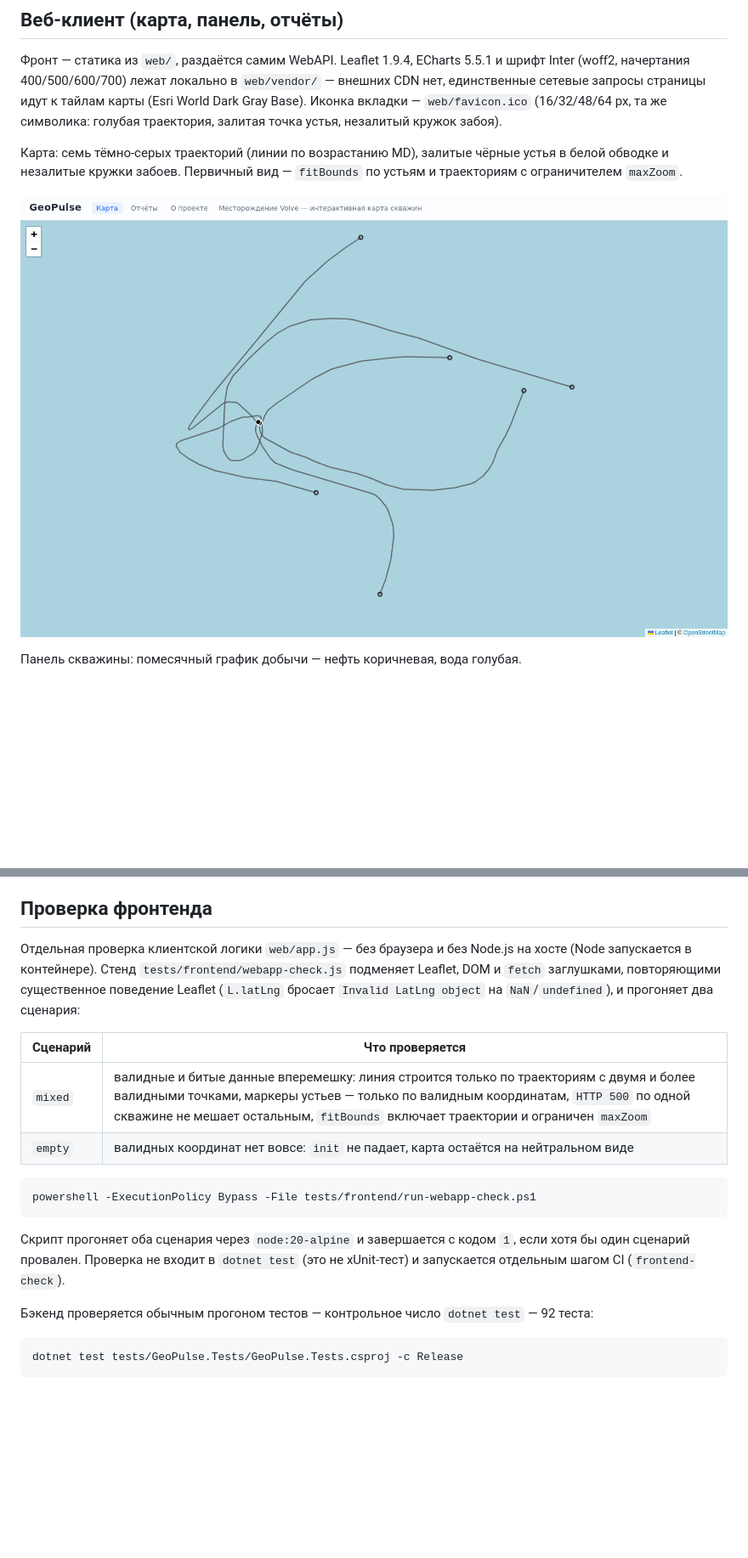
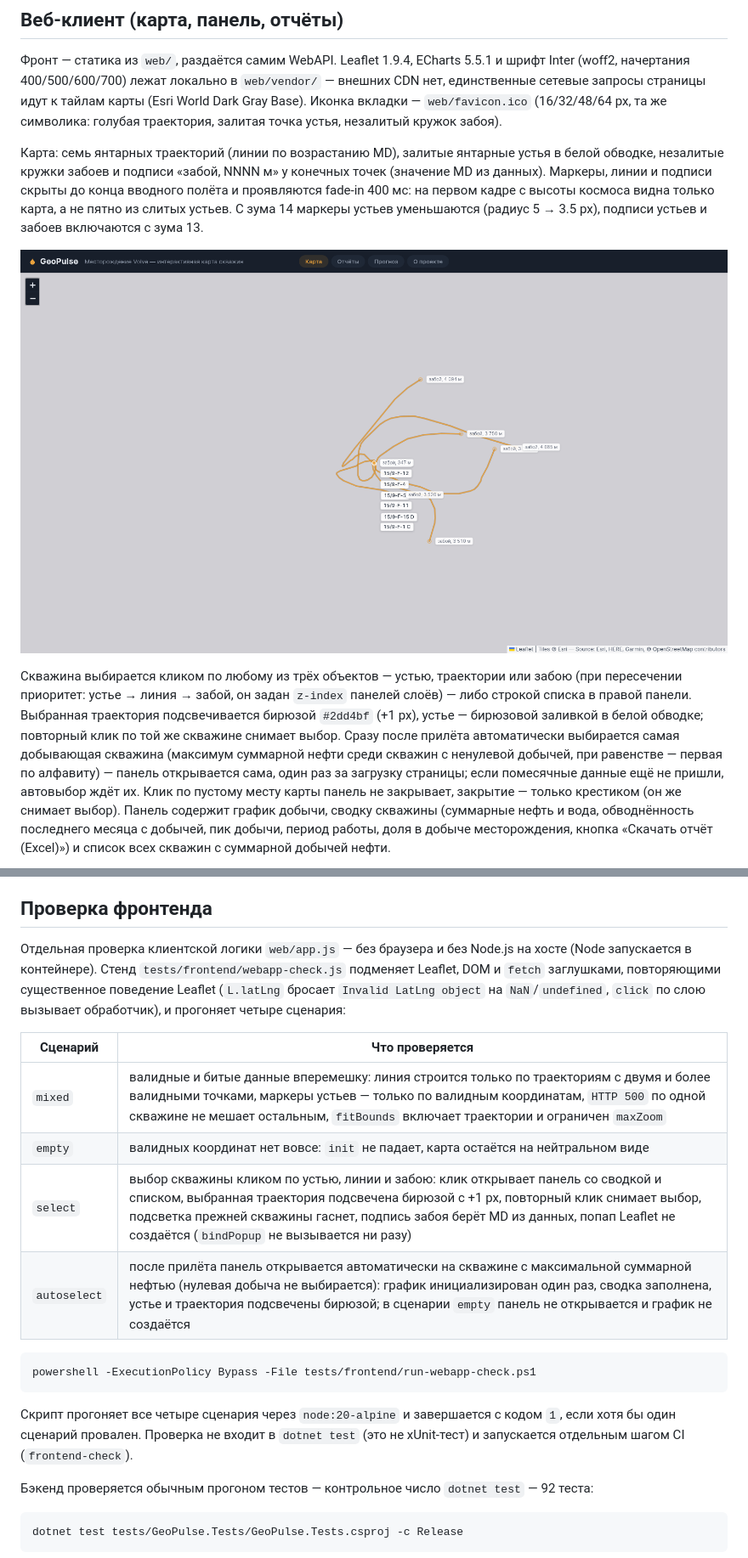
Before and after one commit to azamat-davletbaev/GeoPulse, a Markdown page: README.md, 2 parts joined by grey strips. Shown at 85% size. GitHub-like rendering; pictures changed too: docs/screenshots/index-v5.png (added); blank space fills up the shorter version.

````diff
--- a/README.md
+++ b/README.md
@@ -141,9 +141,9 @@ docker exec -i geopulse-postgres psql -U geopulse -d geopulse_core < sql/seed_we
 
 Фронт — статика из `web/`, раздаётся самим WebAPI. Leaflet 1.9.4, ECharts 5.5.1 и шрифт Inter (woff2, начертания 400/500/600/700) лежат локально в `web/vendor/` — внешних CDN нет, единственные сетевые запросы страницы идут к тайлам карты (Esri World Dark Gray Base). Иконка вкладки — `web/favicon.ico` (16/32/48/64 px, та же символика: голубая траектория, залитая точка устья, незалитый кружок забоя).
 
-Карта: семь тёмно-серых траекторий (линии по возрастанию MD), залитые чёрные устья в белой обводке и незалитые кружки забоев. Первичный вид — `fitBounds` по устьям и траекториям с ограничителем `maxZoom`.
+Карта: семь янтарных траекторий (линии по возрастанию MD), залитые янтарные устья в белой обводке, незалитые кружки забоев и подписи «забой, NNNN м» у конечных точек (значение MD из данных). Маркеры, линии и подписи скрыты до конца вводного полёта и проявляются fade-in 400 мс: на первом кадре с высоты космоса видна только карта, а не пятно из слитых устьев. С зума 14 маркеры устьев уменьшаются (радиус 5 → 3.5 px), подписи устьев и забоев включаются с зума 13.
 
-![Карта скважин Volve: траектории, устья и забои](docs/screenshots/map-trajectories.png)
+![Карта скважин Volve: траектории, устья, забои и подписи](docs/screenshots/index-v5.png)
 
-Панель скважины: помесячный график добычи — нефть коричневая, вода голубая.
+Скважина выбирается кликом по любому из трёх объектов — устью, траектории или забою (при пересечении приоритет: устье → линия → забой, он задан `z-index` панелей слоёв) — либо строкой списка в правой панели. Выбранная траектория подсвечивается бирюзой `#2dd4bf` (+1 px), устье — бирюзовой заливкой в белой обводке; повторный клик по той же скважине снимает выбор. Сразу после прилёта автоматически выбирается самая добывающая скважина (максимум суммарной нефти среди скважин с ненулевой добычей, при равенстве — первая по алфавиту) — панель открывается сама, один раз за загрузку страницы; если помесячные данные ещё не пришли, автовыбор ждёт их. Клик по пустому месту карты панель не закрывает, закрытие — только крестиком (он же снимает выбор). Панель содержит график добычи, сводку скважины (суммарные нефть и вода, обводнённость последнего месяца с добычей, пик добычи, период работы, доля в добыче месторождения, кнопка «Скачать отчёт (Excel)») и список всех скважин с суммарной добычей нефти.
 
@@ -216,18 +220,20 @@ powershell -ExecutionPolicy Bypass -File tests/smoke/webapi-smoke.ps1 -BaseUrl h
 
 ## Проверка фронтенда
 
-Отдельная проверка клиентской логики `web/app.js` — без браузера и без Node.js на хосте (Node запускается в контейнере). Стенд `tests/frontend/webapp-check.js` подменяет Leaflet, DOM и `fetch` заглушками, повторяющими существенное поведение Leaflet (`L.latLng` бросает `Invalid LatLng object` на `NaN`/`undefined`), и прогоняет два сценария:
+Отдельная проверка клиентской логики `web/app.js` — без браузера и без Node.js на хосте (Node запускается в контейнере). Стенд `tests/frontend/webapp-check.js` подменяет Leaflet, DOM и `fetch` заглушками, повторяющими существенное поведение Leaflet (`L.latLng` бросает `Invalid LatLng object` на `NaN`/`undefined`, `click` по слою вызывает обработчик), и прогоняет четыре сценария:
 
 | Сценарий | Что проверяется |
 | --- | --- |
 | `mixed` | валидные и битые данные вперемешку: линия строится только по траекториям с двумя и более валидными точками, маркеры устьев — только по валидным координатам, `HTTP 500` по одной скважине не мешает остальным, `fitBounds` включает траектории и ограничен `maxZoom` |
 | `empty` | валидных координат нет вовсе: `init` не падает, карта остаётся на нейтральном виде |
+| `select` | выбор скважины кликом по устью, линии и забою: клик открывает панель со сводкой и списком, выбранная траектория подсвечена бирюзой с +1 px, повторный клик снимает выбор, подсветка прежней скважины гаснет, подпись забоя берёт MD из данных, попап Leaflet не создаётся (`bindPopup` не вызывается ни разу) |
+| `autoselect` | после прилёта панель открывается автоматически на скважине с максимальной суммарной нефтью (нулевая добыча не выбирается): график инициализирован один раз, сводка заполнена, устье и траектория подсвечены бирюзой; в сценарии `empty` панель не открывается и график не создаётся |
 
 ```powershell
 powershell -ExecutionPolicy Bypass -File tests/frontend/run-webapp-check.ps1
 ```
 
-Скрипт прогоняет оба сценария через `node:20-alpine` и завершается с кодом `1`, если хотя бы один сценарий провален. Проверка не входит в `dotnet test` (это не xUnit-тест) и запускается отдельным шагом CI (`frontend-check`).
+Скрипт прогоняет все четыре сценария через `node:20-alpine` и завершается с кодом `1`, если хотя бы один сценарий провален. Проверка не входит в `dotnet test` (это не xUnit-тест) и запускается отдельным шагом CI (`frontend-check`).
 
 Бэкенд проверяется обычным прогоном тестов — контрольное число `dotnet test` — 92 теста:
 
````
Also changed, not shown: other parts of README.md (+10 -5 lines), docs/screenshots/index-v5-autoselect.png (added), docs/screenshots/index-v5-selected.png (added), docs/screenshots/index-v5-zoomed.png (added), 5 other files.
